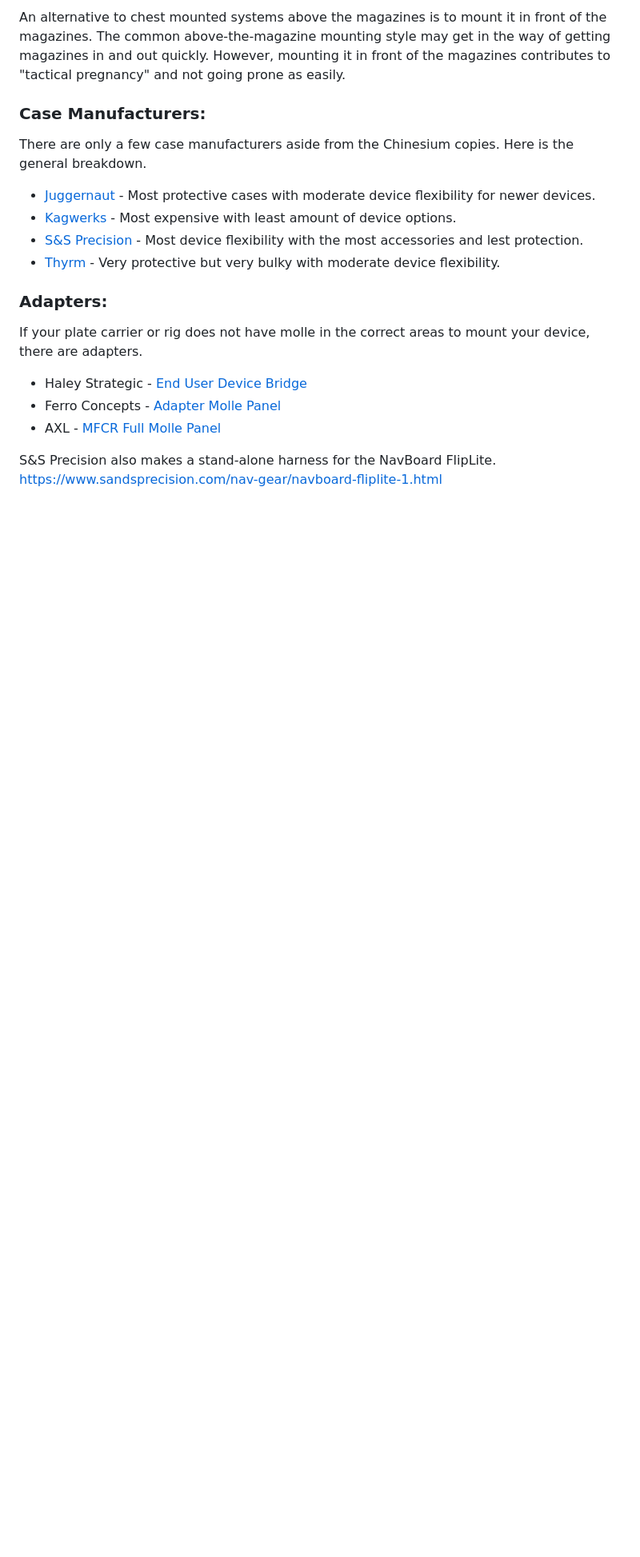
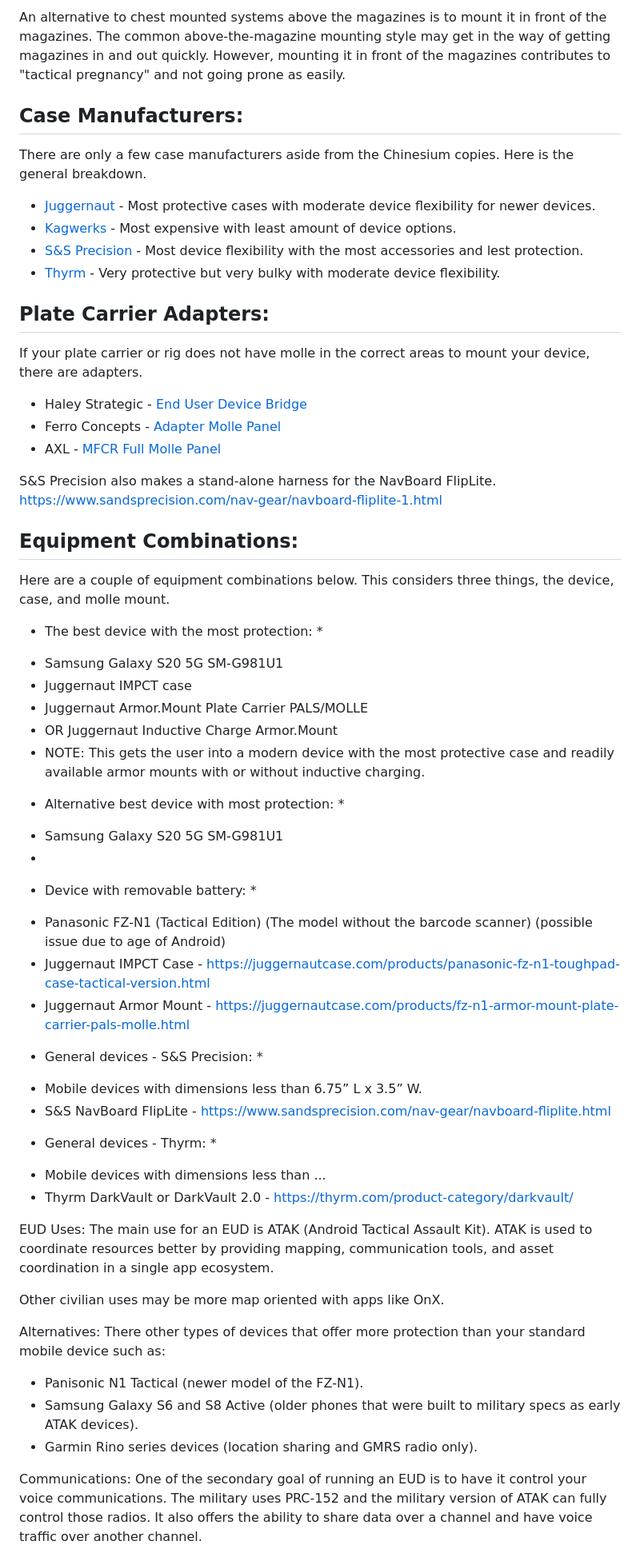
Before and after one commit to ajdrew/eud-info, a Markdown page: README.md, the part around one of its changes. Shown at 80% size. Drawn GitHub-style; blank space fills up the shorter version.

Commit message:
equipment updates

```diff
--- a/README.md
+++ b/README.md
@@ -41,7 +41,7 @@ Currently, to put together a functional EUD that will withstand hard use, is rat
 
 An alternative to chest mounted systems above the magazines is to mount it in front of the magazines. The common above-the-magazine mounting style may get in the way of getting magazines in and out quickly. However, mounting it in front of the magazines contributes to "tactical pregnancy" and not going prone as easily.
 
-### Case Manufacturers:
+## Case Manufacturers:
 There are only a few case manufacturers aside from the Chinesium copies. Here is the general breakdown.
 
 - <a href="https://juggernautcase.com/">Juggernaut</a> - Most protective cases with moderate device flexibility for newer devices.
@@ -49,10 +49,53 @@ There are only a few case manufacturers aside from the Chinesium copies. Here is
 - <a href="https://www.sandsprecision.com/nav-gear.html">S&S Precision</a> - Most device flexibility with the most accessories and lest protection.
 - <a href="https://thyrm.com/product-category/darkvault/">Thyrm</a> - Very protective but very bulky with moderate device flexibility.
 
-### Adapters:
+## Plate Carrier Adapters:
 If your plate carrier or rig does not have molle in the correct areas to mount your device, there are adapters.
 - Haley Strategic - <a href="https://haleystrategic.com/end-user-device-bridge">End User Device Bridge</a>
 - Ferro Concepts - <a href="https://ferroconcepts.com/collections/general-purpose/products/adapt-molle-panel">Adapter Molle Panel</a>
 - AXL - <a href="https://www.axladvanced.com/products/mfcr-full-molle-panel">MFCR Full Molle Panel</a>
 
 S&S Precision also makes a stand-alone harness for the NavBoard FlipLite. <a href="https://www.sandsprecision.com/nav-gear/navboard-fliplite-1.html">https://www.sandsprecision.com/nav-gear/navboard-fliplite-1.html<a/>
+
+## Equipment Combinations:
+Here are a couple of equipment combinations below. This considers three things, the device, case, and molle mount.
+
+* The best device with the most protection: *
+- Samsung Galaxy S20 5G SM-G981U1
+- Juggernaut IMPCT case
+- Juggernaut Armor.Mount Plate Carrier PALS/MOLLE
+- OR Juggernaut Inductive Charge Armor.Mount
+- NOTE: This gets the user into a modern device with the most protective case and readily available armor mounts with or without inductive charging.
+
+* Alternative best device with most protection: *
+- Samsung Galaxy S20 5G SM-G981U1
+-
+
+* Device with removable battery: *
+- Panasonic FZ-N1 (Tactical Edition) (The model without the barcode scanner) (possible issue due to age of Android)
+- Juggernaut IMPCT Case -  https://juggernautcase.com/products/panasonic-fz-n1-toughpad-case-tactical-version.html
+- Juggernaut Armor Mount - https://juggernautcase.com/products/fz-n1-armor-mount-plate-carrier-pals-molle.html
+
+* General devices - S&S Precision: *
+- Mobile devices with dimensions less than 6.75” L x 3.5” W.
+- S&S NavBoard FlipLite - https://www.sandsprecision.com/nav-gear/navboard-fliplite.html
+
+* General devices - Thyrm: *
+- Mobile devices with dimensions less than ...
+- Thyrm DarkVault or DarkVault 2.0 - https://thyrm.com/product-category/darkvault/
+
+
+EUD Uses:
+The main use for an EUD is ATAK (Android Tactical Assault Kit). ATAK is used to coordinate resources better by providing mapping, communication tools, and asset coordination in a single app ecosystem.
+
+Other civilian uses may be more map oriented with apps like OnX.
+
+Alternatives:
+There other types of devices that offer more protection than your standard mobile device such as:
+- Panisonic N1 Tactical (newer model of the FZ-N1).
+- Samsung Galaxy S6 and S8 Active (older phones that were built to military specs as early ATAK devices).
+- Garmin Rino series devices (location sharing and GMRS radio only).
+
+Communications:
+One of the secondary goal of running an EUD is to have it control your voice communications. The military uses PRC-152 and the military version of ATAK can fully control those radios. It also offers the ability to share data over a channel and have voice traffic over another channel.
+
```
Also changed, not shown: other parts of README.md (+41 -3 lines).
